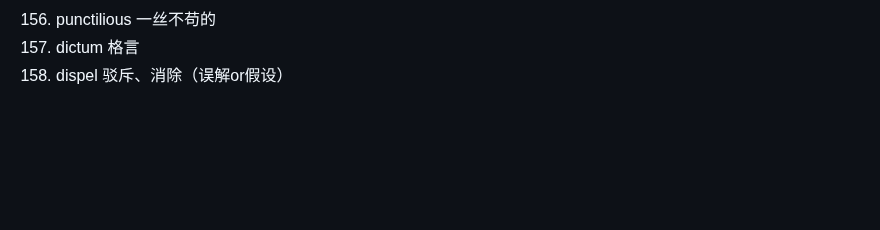
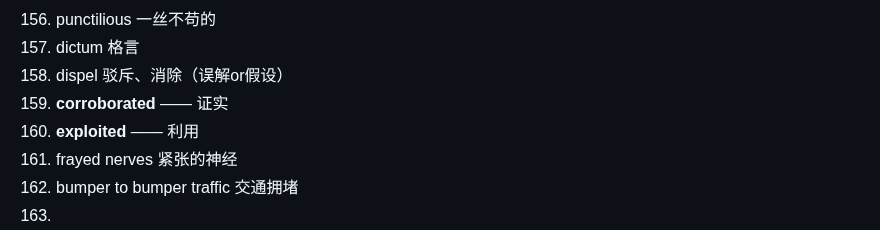
Before and after one commit to ChennoShen239/25spring, a Markdown page: Notes on GRE.md, the part around the change. Drawn GitHub-style; blank space fills up the shorter version.

Commit message:
vault backup: 2025-10-22 23:10:05

```diff
--- a/Notes on GRE.md
+++ b/Notes on GRE.md
@@ -156,3 +156,8 @@
 156. punctilious 一丝不苟的
 157. dictum 格言
 158. dispel 驳斥、消除（误解or假设）
+159. **corroborated** —— 证实
+160. **exploited** —— 利用
+161. frayed nerves 紧张的神经
+162. bumper to bumper traffic 交通拥堵
+163.
```
